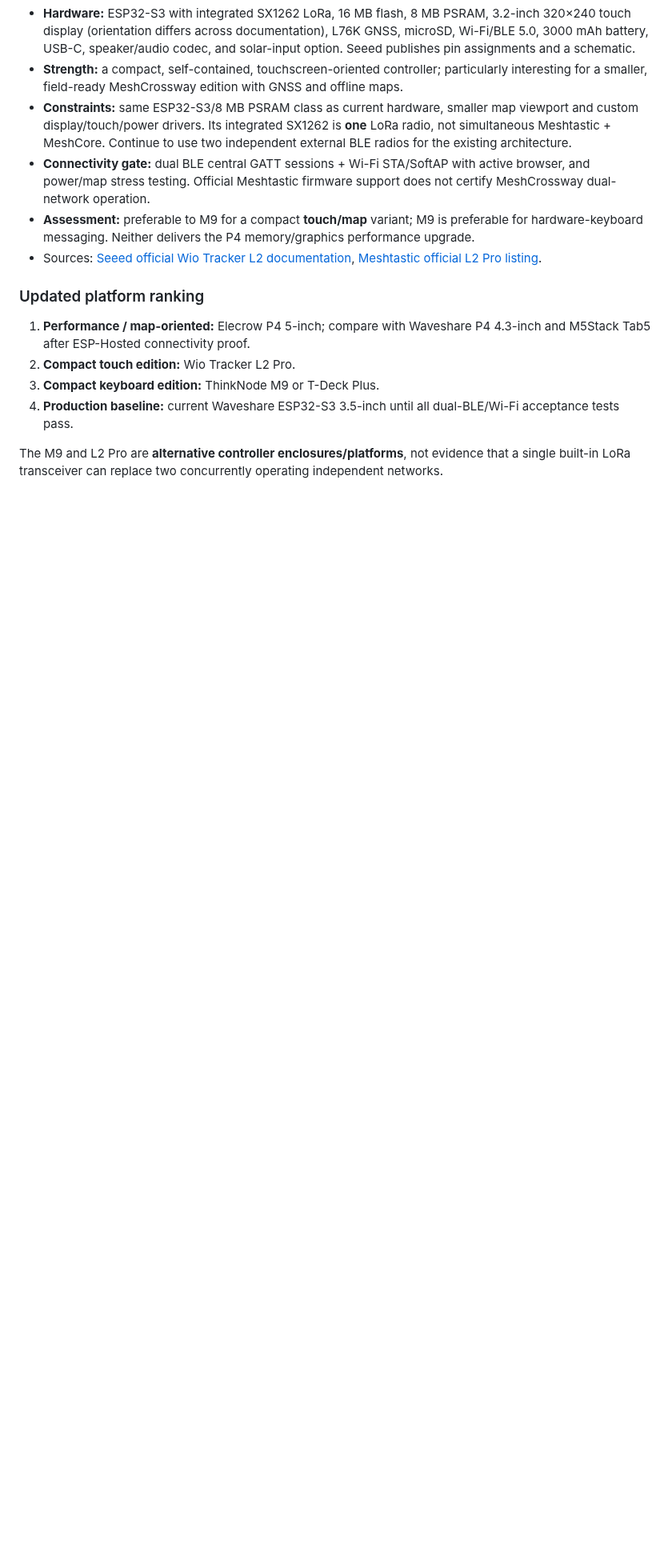
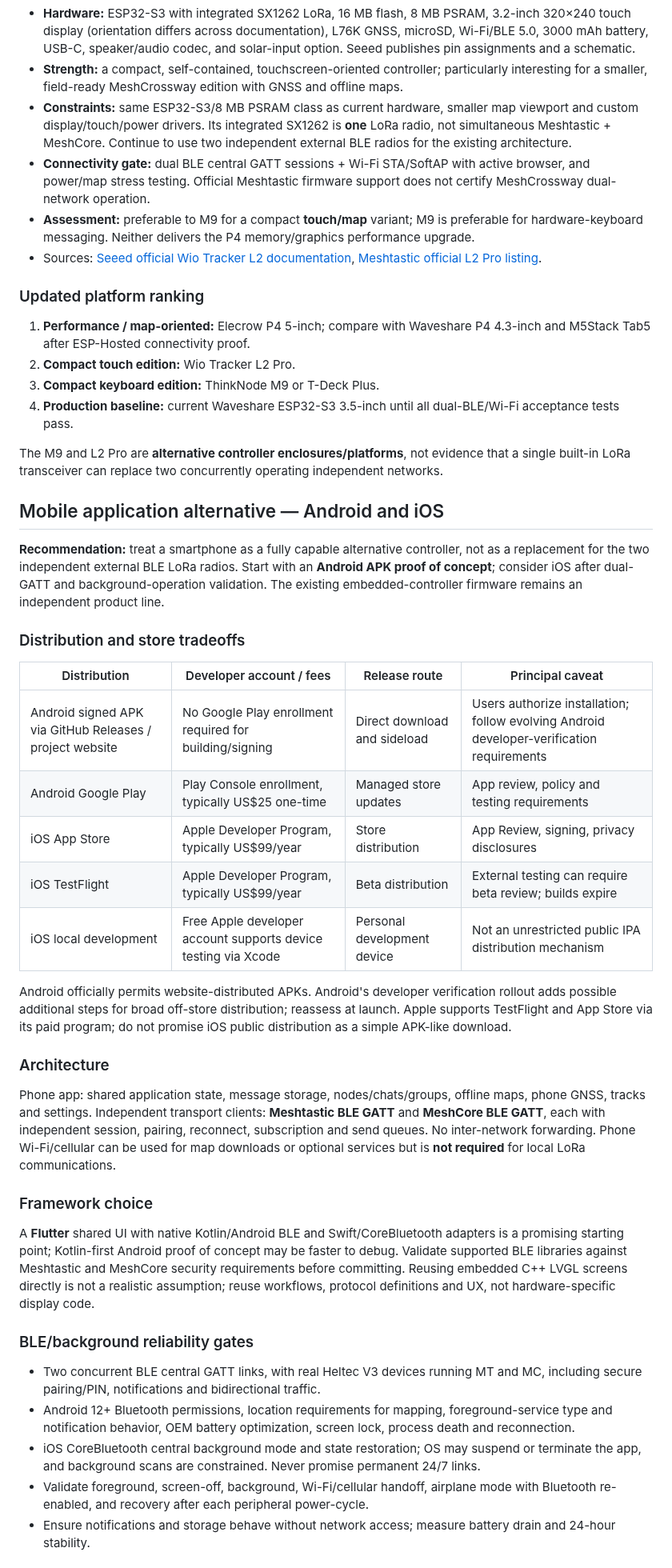
Before and after one commit to Renbrant/MeshCrossway, a Markdown page: docs/HARDWARE_PLATFORM_EVALUATION.md, the part around one of its changes. Shown at 80% size. GitHub-like rendering; blank space fills up the shorter version.

Commit message:
docs: evaluate Android APK and iOS app as alternative MeshCrossway controllers

```diff
--- a/docs/HARDWARE_PLATFORM_EVALUATION.md
+++ b/docs/HARDWARE_PLATFORM_EVALUATION.md
@@ -154,3 +154,36 @@ The term “Cduino” is not sufficiently specific to identify a verified produc
 
 The M9 and L2 Pro are **alternative controller enclosures/platforms**, not evidence that a single built-in LoRa transceiver can replace two concurrently operating independent networks.
 
+
+## Mobile application alternative — Android and iOS
+
+**Recommendation:** treat a smartphone as a fully capable alternative controller, not as a replacement for the two independent external BLE LoRa radios. Start with an **Android APK proof of concept**; consider iOS after dual-GATT and background-operation validation. The existing embedded-controller firmware remains an independent product line.
+
+### Distribution and store tradeoffs
+
+| Distribution | Developer account / fees | Release route | Principal caveat |
+|---|---|---|---|
+| Android signed APK via GitHub Releases / project website | No Google Play enrollment required for building/signing | Direct download and sideload | Users authorize installation; follow evolving Android developer-verification requirements |
+| Android Google Play | Play Console enrollment, typically US$25 one-time | Managed store updates | App review, policy and testing requirements |
+| iOS App Store | Apple Developer Program, typically US$99/year | Store distribution | App Review, signing, privacy disclosures |
+| iOS TestFlight | Apple Developer Program, typically US$99/year | Beta distribution | External testing can require beta review; builds expire |
+| iOS local development | Free Apple developer account supports device testing via Xcode | Personal development device | Not an unrestricted public IPA distribution mechanism |
+
+Android officially permits website-distributed APKs. Android's developer verification rollout adds possible additional steps for broad off-store distribution; reassess at launch. Apple supports TestFlight and App Store via its paid program; do not promise iOS public distribution as a simple APK-like download.
+
+### Architecture
+
+Phone app: shared application state, message storage, nodes/chats/groups, offline maps, phone GNSS, tracks and settings. Independent transport clients: **Meshtastic BLE GATT** and **MeshCore BLE GATT**, each with independent session, pairing, reconnect, subscription and send queues. No inter-network forwarding. Phone Wi-Fi/cellular can be used for map downloads or optional services but is **not required** for local LoRa communications.
+
+### Framework choice
+
+A **Flutter** shared UI with native Kotlin/Android BLE and Swift/CoreBluetooth adapters is a promising starting point; Kotlin-first Android proof of concept may be faster to debug. Validate supported BLE libraries against Meshtastic and MeshCore security requirements before committing. Reusing embedded C++ LVGL screens directly is not a realistic assumption; reuse workflows, protocol definitions and UX, not hardware-specific display code.
+
+### BLE/background reliability gates
+
+- Two concurrent BLE central GATT links, with real Heltec V3 devices running MT and MC, including secure pairing/PIN, notifications and bidirectional traffic.
+- Android 12+ Bluetooth permissions, location requirements for mapping, foreground-service type and notification behavior, OEM battery optimization, screen lock, process death and reconnection.
+- iOS CoreBluetooth central background mode and state restoration; OS may suspend or terminate the app, and background scans are constrained. Never promise permanent 24/7 links.
+- Validate foreground, screen-off, background, Wi-Fi/cellular handoff, airplane mode with Bluetooth re-enabled, and recovery after each peripheral power-cycle.
+- Ensure notifications and storage behave without network access; measure battery drain and 24-hour stability.
+
```
Also changed, not shown: other parts of docs/HARDWARE_PLATFORM_EVALUATION.md (+17 -0 lines).
